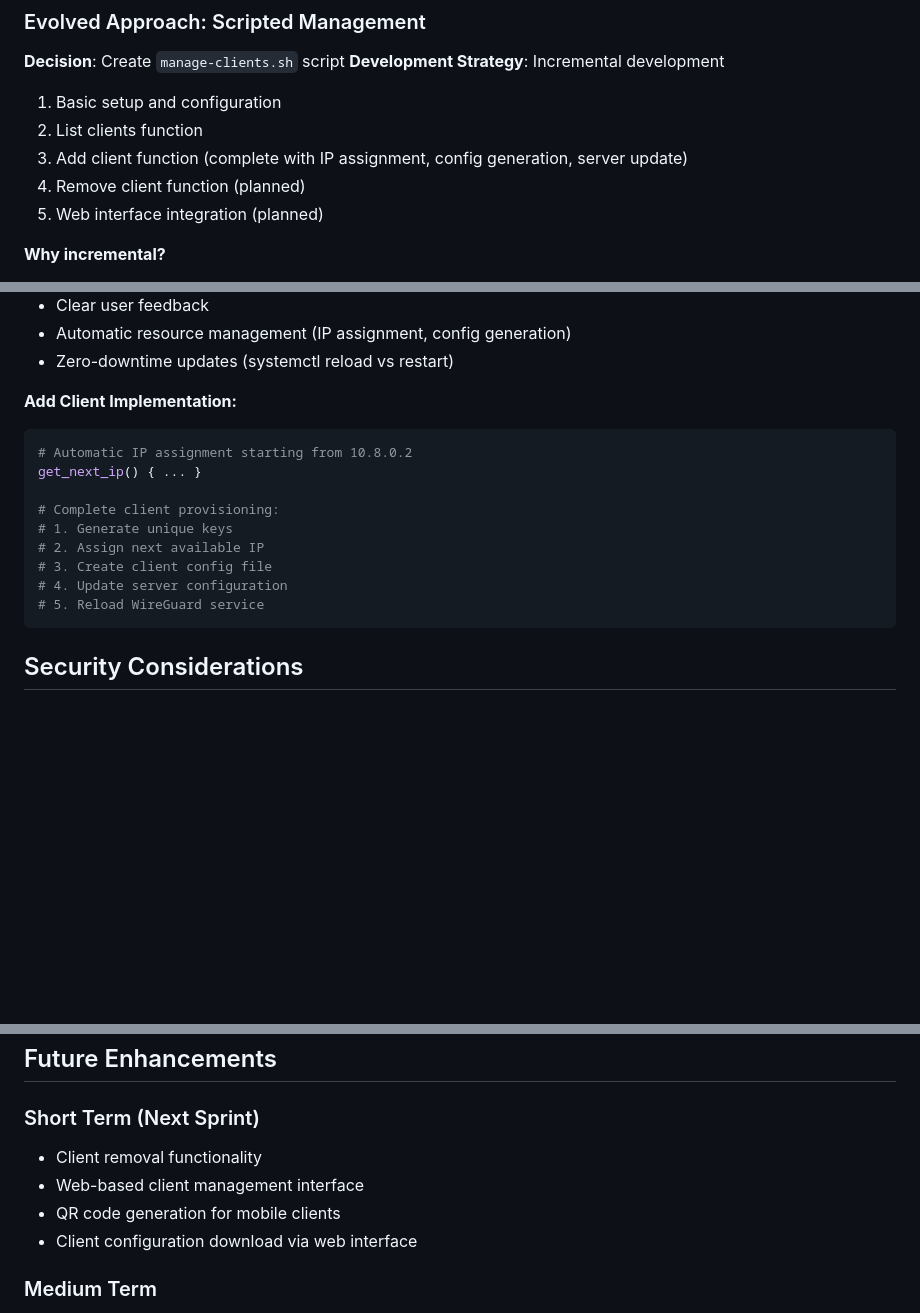
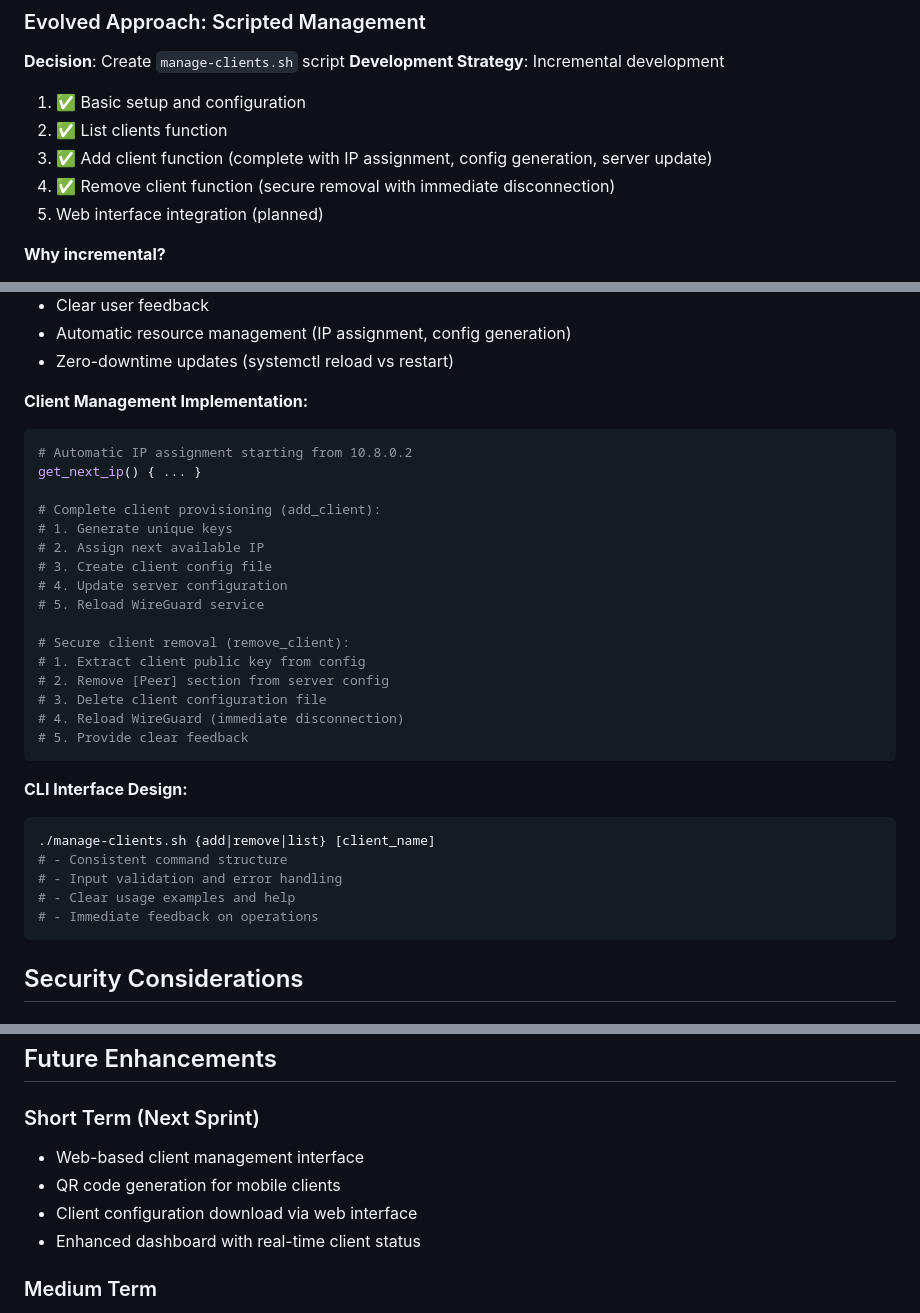
Before and after one commit to Bantu-art/securewave-vpn, a Markdown page: DEVELOPMENT.md, 3 parts joined by grey strips. Drawn GitHub-style; blank space fills up the shorter version.

Commit message:
Document completed client management system in development guide
- Mark client removal functionality as completed
- Add detailed implementation notes for remove_client function
- Document CLI interface design and user experience decisions
- Update future enhancements to reflect current progress
- Include technical details of secure client removal process

````diff
--- a/DEVELOPMENT.md
+++ b/DEVELOPMENT.md
@@ -239,10 +239,10 @@ PostUp = iptables -A FORWARD -i %i -j ACCEPT; iptables -A FORWARD -o %i -j ACCEP
 ### Evolved Approach: Scripted Management
 **Decision**: Create `manage-clients.sh` script
 **Development Strategy**: Incremental development
-1. Basic setup and configuration
-2. List clients function
-3. Add client function (complete with IP assignment, config generation, server update)
-4. Remove client function (planned)
+1. ✅ Basic setup and configuration
+2. ✅ List clients function
+3. ✅ Add client function (complete with IP assignment, config generation, server update)
+4. ✅ Remove client function (secure removal with immediate disconnection)
 5. Web interface integration (planned)
 
 **Why incremental?**
@@ -274,17 +274,33 @@ PostUp = iptables -A FORWARD -i %i -j ACCEPT; iptables -A FORWARD -o %i -j ACCEP
 - Automatic resource management (IP assignment, config generation)
 - Zero-downtime updates (systemctl reload vs restart)
 
-**Add Client Implementation:**
+**Client Management Implementation:**
 ```bash
 # Automatic IP assignment starting from 10.8.0.2
 get_next_ip() { ... }
 
-# Complete client provisioning:
+# Complete client provisioning (add_client):
 # 1. Generate unique keys
 # 2. Assign next available IP
 # 3. Create client config file
 # 4. Update server configuration
 # 5. Reload WireGuard service
+
+# Secure client removal (remove_client):
+# 1. Extract client public key from config
+# 2. Remove [Peer] section from server config
+# 3. Delete client configuration file
+# 4. Reload WireGuard (immediate disconnection)
+# 5. Provide clear feedback
+```
+
+**CLI Interface Design:**
+```bash
+./manage-clients.sh {add|remove|list} [client_name]
+# - Consistent command structure
+# - Input validation and error handling
+# - Clear usage examples and help
+# - Immediate feedback on operations
 ```
 
 ## Security Considerations
@@ -373,10 +389,10 @@ get_next_ip() { ... }
 ## Future Enhancements
 
 ### Short Term (Next Sprint)
-- Client removal functionality
 - Web-based client management interface
 - QR code generation for mobile clients
 - Client configuration download via web interface
+- Enhanced dashboard with real-time client status
 
 ### Medium Term
 - Enhanced monitoring and logging
````
